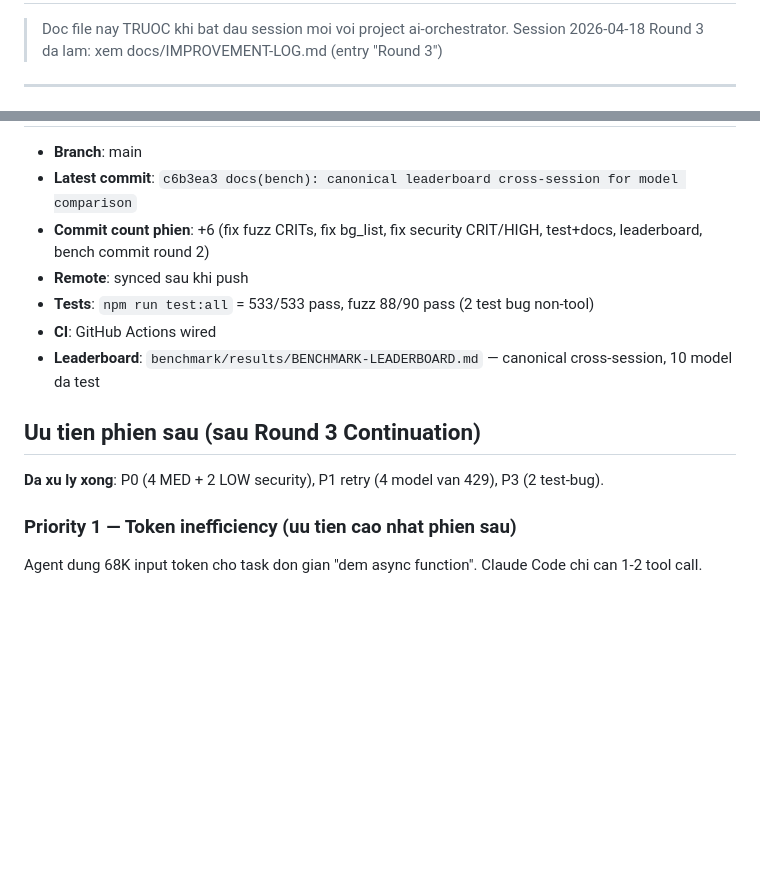
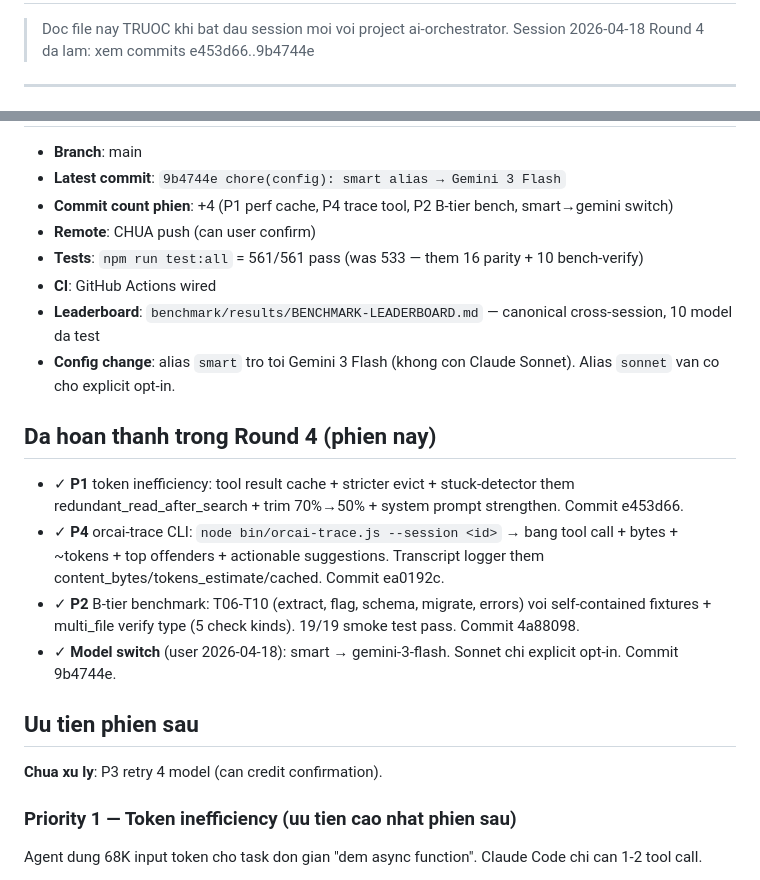
Before and after one commit to BHQUAN97/Orchestrator-AI, a Markdown page: docs/NEXT-SESSION.md, 2 parts joined by grey strips. Drawn GitHub-style; blank space fills up the shorter version.

Commit message:
docs: NEXT-SESSION Round 4 handoff — P1+P2+P4 cleared, model switch

```diff
--- a/docs/NEXT-SESSION.md
+++ b/docs/NEXT-SESSION.md
@@ -2,6 +2,6 @@
 
 > Doc file nay TRUOC khi bat dau session moi voi project ai-orchestrator.
-> Session 2026-04-18 Round 3 da lam: xem docs/IMPROVEMENT-LOG.md (entry "Round 3")
+> Session 2026-04-18 Round 4 da lam: xem commits e453d66..9b4744e
 
 ---
 
@@ -9,15 +9,23 @@
 
 - **Branch**: main
-- **Latest commit**: `c6b3ea3 docs(bench): canonical leaderboard cross-session for model comparison`
-- **Commit count phien**: +6 (fix fuzz CRITs, fix bg_list, fix security CRIT/HIGH, test+docs, leaderboard, bench commit round 2)
-- **Remote**: synced sau khi push
-- **Tests**: `npm run test:all` = 533/533 pass, fuzz 88/90 pass (2 test bug non-tool)
+- **Latest commit**: `9b4744e chore(config): smart alias → Gemini 3 Flash`
+- **Commit count phien**: +4 (P1 perf cache, P4 trace tool, P2 B-tier bench, smart→gemini switch)
+- **Remote**: CHUA push (can user confirm)
+- **Tests**: `npm run test:all` = 561/561 pass (was 533 — them 16 parity + 10 bench-verify)
 - **CI**: GitHub Actions wired
 - **Leaderboard**: `benchmark/results/BENCHMARK-LEADERBOARD.md` — canonical cross-session, 10 model da test
+- **Config change**: alias `smart` tro toi Gemini 3 Flash (khong con Claude Sonnet). Alias `sonnet` van co cho explicit opt-in.
 
-## Uu tien phien sau (sau Round 3 Continuation)
+## Da hoan thanh trong Round 4 (phien nay)
 
-**Da xu ly xong**: P0 (4 MED + 2 LOW security), P1 retry (4 model van 429), P3 (2 test-bug).
+- ✓ **P1** token inefficiency: tool result cache + stricter evict + stuck-detector them redundant_read_after_search + trim 70%→50% + system prompt strengthen. Commit e453d66.
+- ✓ **P4** orcai-trace CLI: `node bin/orcai-trace.js --session <id>` → bang tool call + bytes + ~tokens + top offenders + actionable suggestions. Transcript logger them content_bytes/tokens_estimate/cached. Commit ea0192c.
+- ✓ **P2** B-tier benchmark: T06-T10 (extract, flag, schema, migrate, errors) voi self-contained fixtures + multi_file verify type (5 check kinds). 19/19 smoke test pass. Commit 4a88098.
+- ✓ **Model switch** (user 2026-04-18): smart → gemini-3-flash. Sonnet chi explicit opt-in. Commit 9b4744e.
+
+## Uu tien phien sau
+
+**Chua xu ly**: P3 retry 4 model (can credit confirmation).
 
 ### Priority 1 — Token inefficiency (uu tien cao nhat phien sau)
 Agent dung 68K input token cho task don gian "dem async function". Claude Code chi can 1-2 tool call.
```
Also changed, not shown: other parts of docs/NEXT-SESSION.md (+2 -2 lines).
